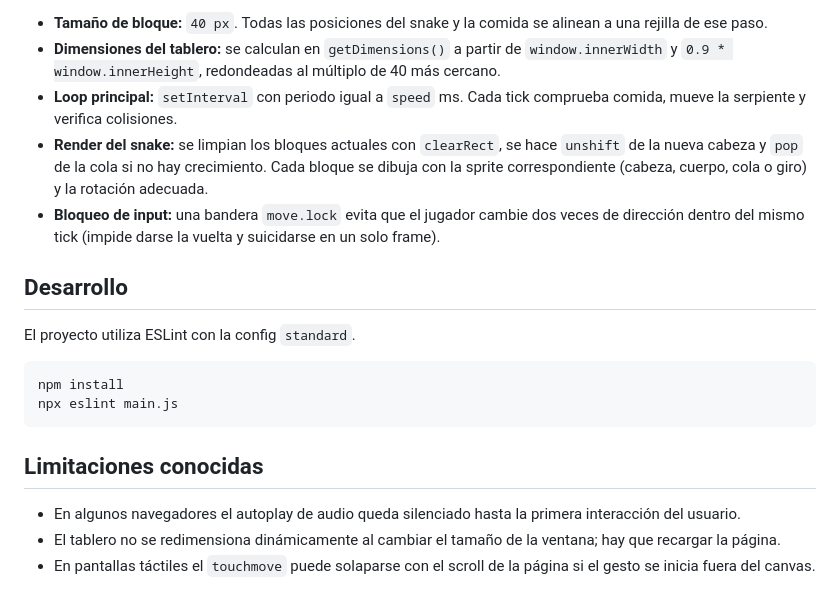
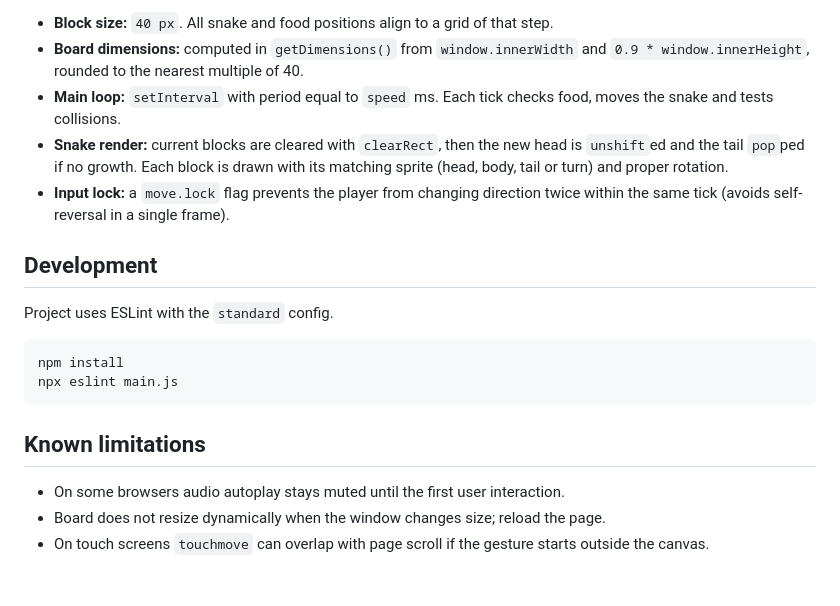
Before and after one commit to dmorgam/snakejs, a Markdown page: README.md, the part around one of its changes. GitHub-like rendering.

````diff
--- a/README.md
+++ b/README.md
@@ -76,21 +76,21 @@ snakejs/
 
-- **Tamaño de bloque:** `40 px`. Todas las posiciones del snake y la comida se alinean a una rejilla de ese paso.
-- **Dimensiones del tablero:** se calculan en `getDimensions()` a partir de `window.innerWidth` y `0.9 * window.innerHeight`, redondeadas al múltiplo de 40 más cercano.
-- **Loop principal:** `setInterval` con periodo igual a `speed` ms. Cada tick comprueba comida, mueve la serpiente y verifica colisiones.
-- **Render del snake:** se limpian los bloques actuales con `clearRect`, se hace `unshift` de la nueva cabeza y `pop` de la cola si no hay crecimiento. Cada bloque se dibuja con la sprite correspondiente (cabeza, cuerpo, cola o giro) y la rotación adecuada.
-- **Bloqueo de input:** una bandera `move.lock` evita que el jugador cambie dos veces de dirección dentro del mismo tick (impide darse la vuelta y suicidarse en un solo frame).
+- **Block size:** `40 px`. All snake and food positions align to a grid of that step.
+- **Board dimensions:** computed in `getDimensions()` from `window.innerWidth` and `0.9 * window.innerHeight`, rounded to the nearest multiple of 40.
+- **Main loop:** `setInterval` with period equal to `speed` ms. Each tick checks food, moves the snake and tests collisions.
+- **Snake render:** current blocks are cleared with `clearRect`, then the new head is `unshift`ed and the tail `pop`ped if no growth. Each block is drawn with its matching sprite (head, body, tail or turn) and proper rotation.
+- **Input lock:** a `move.lock` flag prevents the player from changing direction twice within the same tick (avoids self-reversal in a single frame).
 
-## Desarrollo
+## Development
 
-El proyecto utiliza ESLint con la config `standard`.
+Project uses ESLint with the `standard` config.
 
 ```bash
 npm install
 npx eslint main.js
 ```
 
-## Limitaciones conocidas
+## Known limitations
 
-- En algunos navegadores el autoplay de audio queda silenciado hasta la primera interacción del usuario.
-- El tablero no se redimensiona dinámicamente al cambiar el tamaño de la ventana; hay que recargar la página.
-- En pantallas táctiles el `touchmove` puede solaparse con el scroll de la página si el gesto se inicia fuera del canvas.
+- On some browsers audio autoplay stays muted until the first user interaction.
+- Board does not resize dynamically when the window changes size; reload the page.
+- On touch screens `touchmove` can overlap with page scroll if the gesture starts outside the canvas.
````
Also changed, not shown: other parts of README.md (+37 -37 lines).
